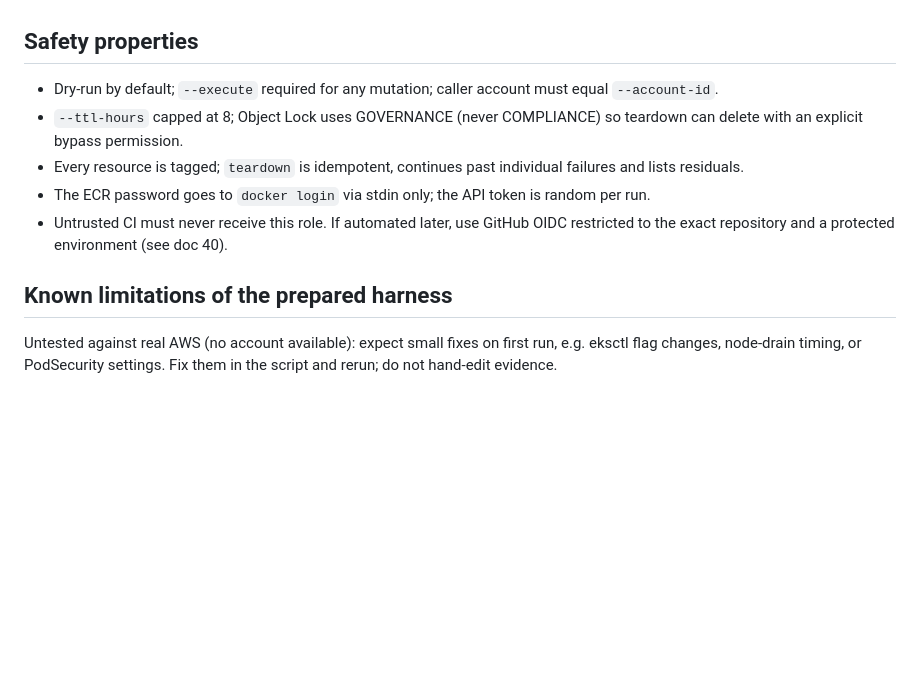
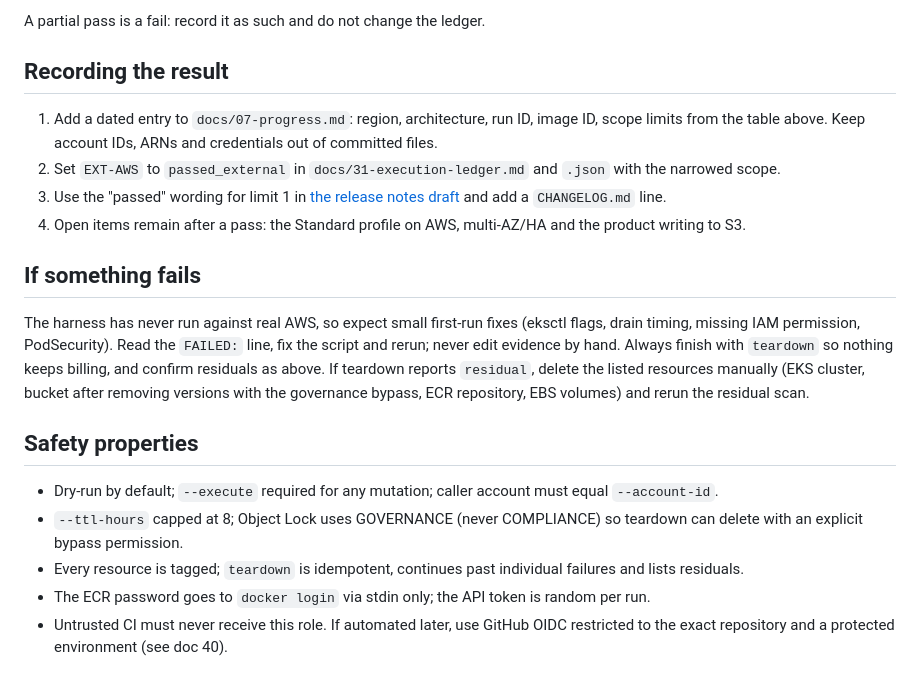
Before and after one commit to mischapogr/platform-signal, a Markdown page: docs/66-aws-eks-qualification.md, the part around one of its changes. GitHub-like rendering; blank space fills up the shorter version.

```diff
--- a/docs/66-aws-eks-qualification.md
+++ b/docs/66-aws-eks-qualification.md
@@ -65,3 +103,21 @@ narrowed scope. Keep account IDs, ARNs and credentials out of committed docs (re
+A partial pass is a fail: record it as such and do not change the ledger.
+
+## Recording the result
+
+1. Add a dated entry to `docs/07-progress.md`: region, architecture, run ID, image ID, scope limits from
+   the table above. Keep account IDs, ARNs and credentials out of committed files.
+2. Set `EXT-AWS` to `passed_external` in `docs/31-execution-ledger.md` and `.json` with the narrowed scope.
+3. Use the "passed" wording for limit 1 in [the release notes draft](67-release-notes-draft.md) and add a
+   `CHANGELOG.md` line.
+4. Open items remain after a pass: the Standard profile on AWS, multi-AZ/HA and the product writing to S3.
+
+## If something fails
+
+The harness has never run against real AWS, so expect small first-run fixes (eksctl flags, drain timing,
+missing IAM permission, PodSecurity). Read the `FAILED:` line, fix the script and rerun; never edit evidence
+by hand. Always finish with `teardown` so nothing keeps billing, and confirm residuals as above.
+If teardown reports `residual`, delete the listed resources manually (EKS cluster, bucket after removing
+versions with the governance bypass, ECR repository, EBS volumes) and rerun the residual scan.
 
 ## Safety properties
 
@@ -72,9 +128,3 @@ narrowed scope. Keep account IDs, ARNs and credentials out of committed docs (re
 - The ECR password goes to `docker login` via stdin only; the API token is random per run.
 - Untrusted CI must never receive this role. If automated later, use GitHub OIDC restricted to the
   exact repository and a protected environment (see doc 40).
-
-## Known limitations of the prepared harness
-
-Untested against real AWS (no account available): expect small fixes on first run, e.g. eksctl flag
-changes, node-drain timing, or PodSecurity settings. Fix them in the script and rerun; do not hand-edit
-evidence.
```
Also changed, not shown: other parts of docs/66-aws-eks-qualification.md (+62 -24 lines).
